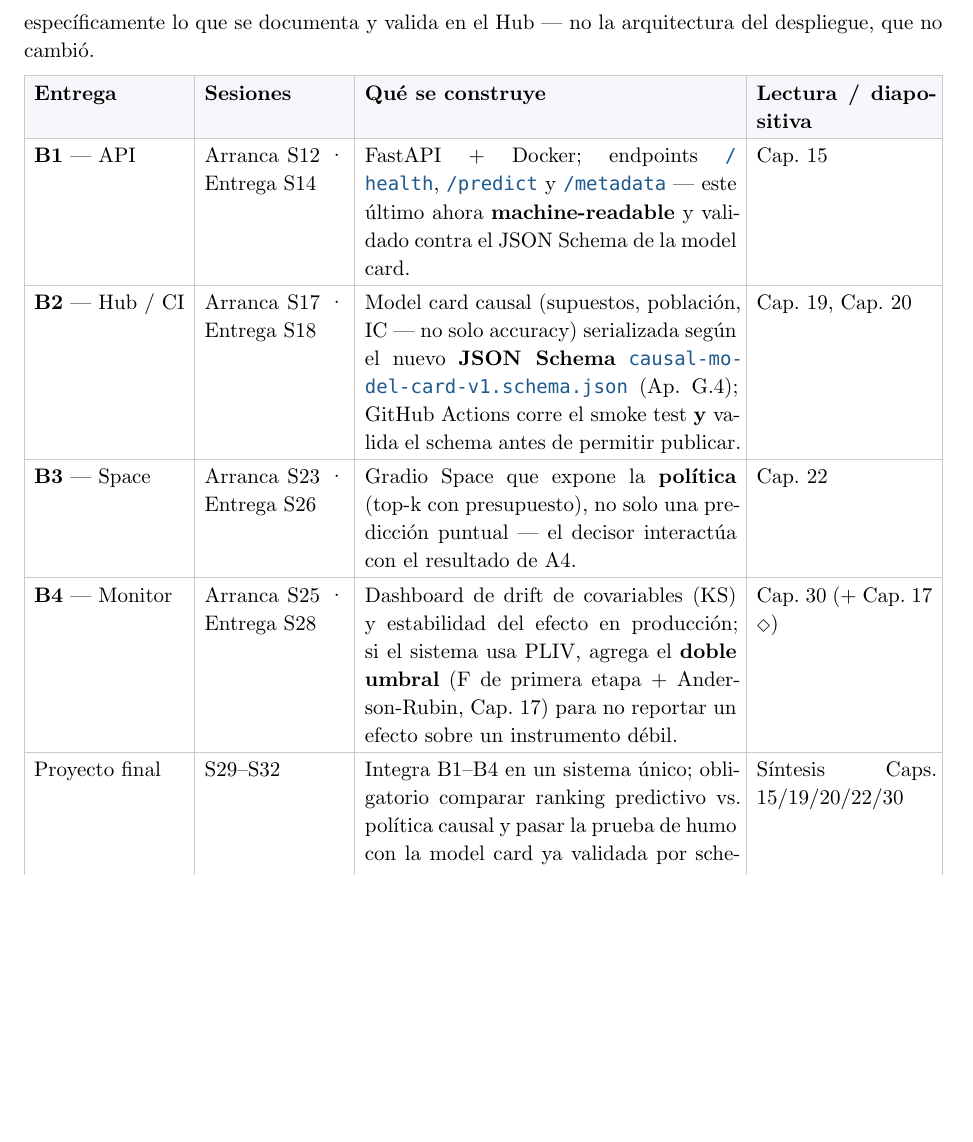
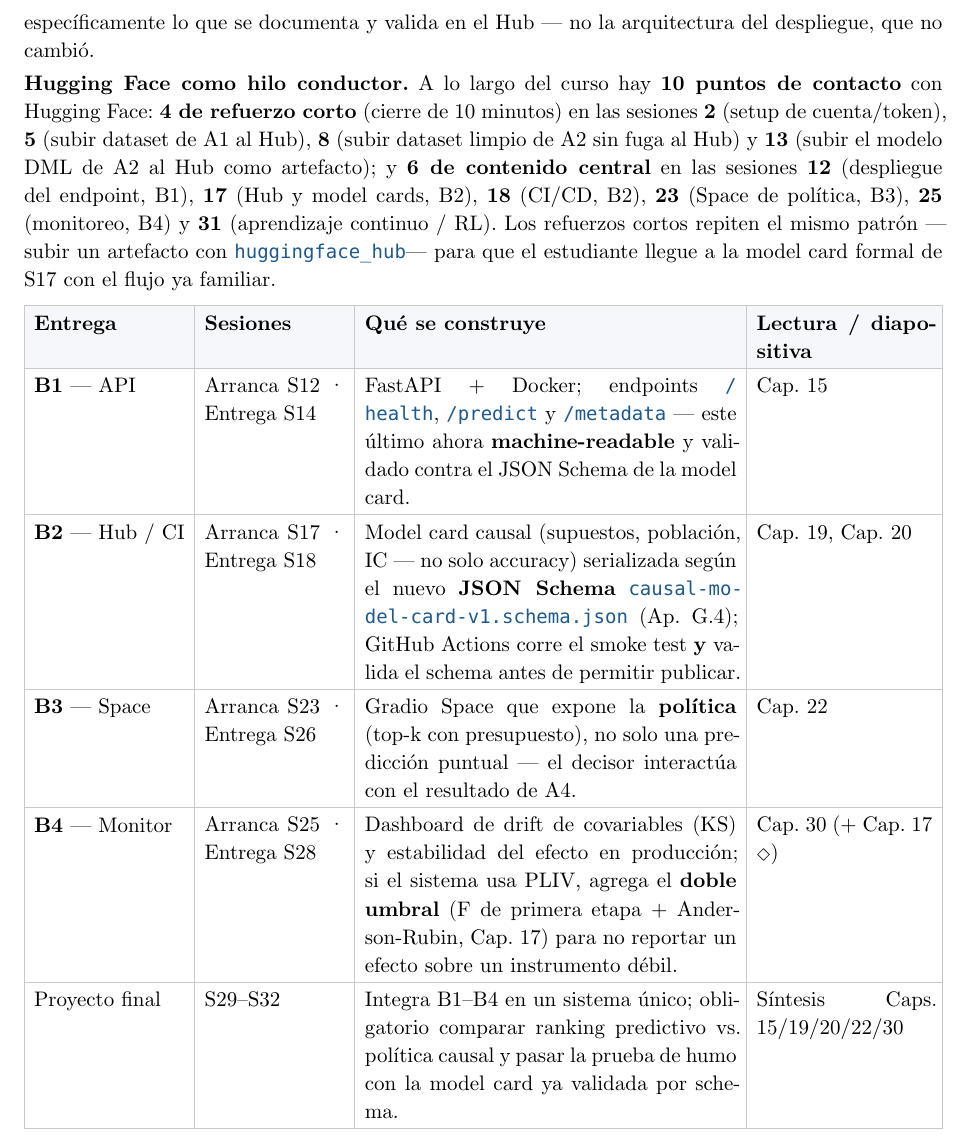
Before and after one commit to jlincovilc-pe/sistemas_inteligencia_causal_estudiante, a Typst document (01_silabo/silabo.typ): part of page 9 of 13, cut so that both start at the same text, the shorter picture padded with empty space. The pictures show the PDF file 01_silabo/silabo.pdf that the author committed with the source.

Commit message:
Silabo 7.1: HF como hilo conductor con 10 puntos de contacto
- Nuevo parrafo introductorio en la seccion 7.1 que aclara los 10 puntos
  de contacto con Hugging Face a lo largo del curso:
  * 4 de refuerzo corto (cierre 10 min): S2 (setup cuenta/token), S5 (dataset
    A1 al Hub), S8 (dataset limpio A2 sin fuga al Hub), S13 (modelo DML A2 al Hub)
  * 6 de contenido central: S12 (endpoint B1), S17 (Hub/model cards B2),
    S18 (CI/CD B2), S23 (Space B3), S25 (monitoreo B4), S31 (aprendizaje continuo/RL)
- Explica que los refuerzos repiten el patron de subir artefactos con
  huggingface_hub para llegar familiarizado a la model card formal de S17
- Sin cambios en la tabla de entregas B1-B4 ni en otras secciones
- PDF recompilado sin errores

```diff
--- a/01_silabo/silabo.typ
+++ b/01_silabo/silabo.typ
@@ -268,6 +268,16 @@ Actions), cada una construida sobre la anterior. La segunda pasada de mejoras de
 monografía (Etapa 2) tocó específicamente lo que se documenta y valida en el Hub —
 no la arquitectura del despliegue, que no cambió.
 
+*Hugging Face como hilo conductor.* A lo largo del curso hay *10 puntos de contacto*
+con Hugging Face: *4 de refuerzo corto* (cierre de 10 minutos) en las sesiones *2*
+(setup de cuenta/token), *5* (subir dataset de A1 al Hub), *8* (subir dataset limpio
+de A2 sin fuga al Hub) y *13* (subir el modelo DML de A2 al Hub como artefacto); y
+*6 de contenido central* en las sesiones *12* (despliegue del endpoint, B1), *17*
+(Hub y model cards, B2), *18* (CI/CD, B2), *23* (Space de política, B3), *25*
+(monitoreo, B4) y *31* (aprendizaje continuo / RL). Los refuerzos cortos repiten el
+mismo patrón —subir un artefacto con #code[huggingface_hub]— para que el estudiante
+llegue a la model card formal de S17 con el flujo ya familiar.
+
 #table(
   columns: (auto, 0.9fr, 2.2fr, 1.1fr),
   align: left,
```
Also changed, not shown: 01_silabo/silabo.pdf.
